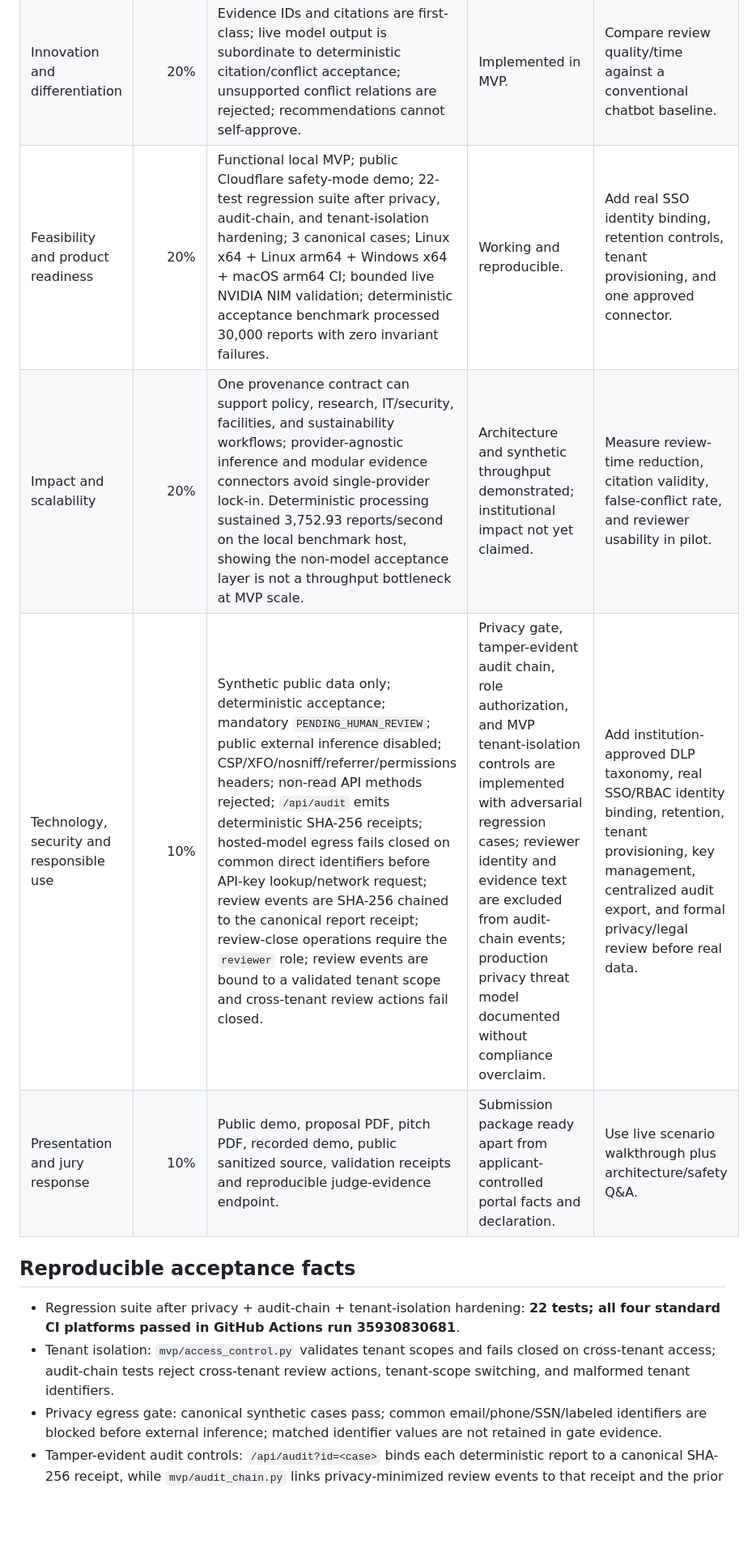
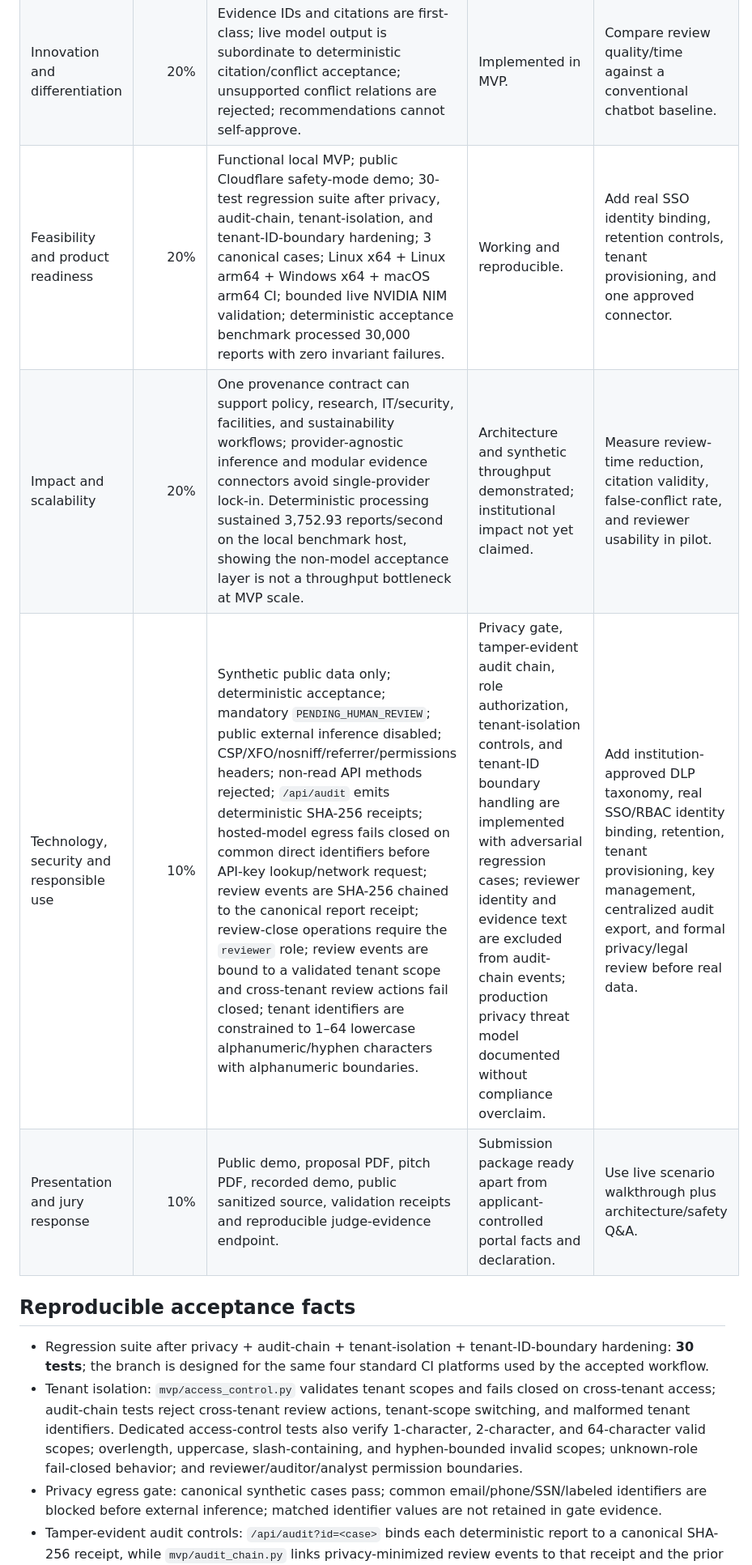
Before and after one commit to UniteAndCreateForLife/HAL_SUPREME, a Markdown page: challenges/global-smart-campus-2026/JURY_EVIDENCE_MATRIX.md, the part around the change. Shown at 81% size. Rendered like a GitHub page; blank space fills up the shorter version.

Commit message:
docs(gsc): add tenant-id boundary evidence

```diff
--- a/challenges/global-smart-campus-2026/JURY_EVIDENCE_MATRIX.md
+++ b/challenges/global-smart-campus-2026/JURY_EVIDENCE_MATRIX.md
@@ -6,15 +6,15 @@ This matrix maps the official Global Smart Campus 2026 startup judging framework
 |---|---:|---|---|---|
 | Problem relevance and user need | 20% | Campus staff must reconcile policies, requests, operational notes, research records, and security constraints while retaining traceability. Three synthetic cases exercise policy conflict, research access, and facilities-energy review. | Demonstrated through working scenarios and application packet. | Validate reviewer workflow with a bounded institutional or public-data pilot. |
 | Innovation and differentiation | 20% | Evidence IDs and citations are first-class; live model output is subordinate to deterministic citation/conflict acceptance; unsupported conflict relations are rejected; recommendations cannot self-approve. | Implemented in MVP. | Compare review quality/time against a conventional chatbot baseline. |
-| Feasibility and product readiness | 20% | Functional local MVP; public Cloudflare safety-mode demo; 22-test regression suite after privacy, audit-chain, and tenant-isolation hardening; 3 canonical cases; Linux x64 + Linux arm64 + Windows x64 + macOS arm64 CI; bounded live NVIDIA NIM validation; deterministic acceptance benchmark processed 30,000 reports with zero invariant failures. | Working and reproducible. | Add real SSO identity binding, retention controls, tenant provisioning, and one approved connector. |
+| Feasibility and product readiness | 20% | Functional local MVP; public Cloudflare safety-mode demo; 30-test regression suite after privacy, audit-chain, tenant-isolation, and tenant-ID-boundary hardening; 3 canonical cases; Linux x64 + Linux arm64 + Windows x64 + macOS arm64 CI; bounded live NVIDIA NIM validation; deterministic acceptance benchmark processed 30,000 reports with zero invariant failures. | Working and reproducible. | Add real SSO identity binding, retention controls, tenant provisioning, and one approved connector. |
 | Impact and scalability | 20% | One provenance contract can support policy, research, IT/security, facilities, and sustainability workflows; provider-agnostic inference and modular evidence connectors avoid single-provider lock-in. Deterministic processing sustained 3,752.93 reports/second on the local benchmark host, showing the non-model acceptance layer is not a throughput bottleneck at MVP scale. | Architecture and synthetic throughput demonstrated; institutional impact not yet claimed. | Measure review-time reduction, citation validity, false-conflict rate, and reviewer usability in pilot. |
-| Technology, security and responsible use | 10% | Synthetic public data only; deterministic acceptance; mandatory `PENDING_HUMAN_REVIEW`; public external inference disabled; CSP/XFO/nosniff/referrer/permissions headers; non-read API methods rejected; `/api/audit` emits deterministic SHA-256 receipts; hosted-model egress fails closed on common direct identifiers before API-key lookup/network request; review events are SHA-256 chained to the canonical report receipt; review-close operations require the `reviewer` role; review events are bound to a validated tenant scope and cross-tenant review actions fail closed. | Privacy gate, tamper-evident audit chain, role authorization, and MVP tenant-isolation controls are implemented with adversarial regression cases; reviewer identity and evidence text are excluded from audit-chain events; production privacy threat model documented without compliance overclaim. | Add institution-approved DLP taxonomy, real SSO/RBAC identity binding, retention, tenant provisioning, key management, centralized audit export, and formal privacy/legal review before real data. |
+| Technology, security and responsible use | 10% | Synthetic public data only; deterministic acceptance; mandatory `PENDING_HUMAN_REVIEW`; public external inference disabled; CSP/XFO/nosniff/referrer/permissions headers; non-read API methods rejected; `/api/audit` emits deterministic SHA-256 receipts; hosted-model egress fails closed on common direct identifiers before API-key lookup/network request; review events are SHA-256 chained to the canonical report receipt; review-close operations require the `reviewer` role; review events are bound to a validated tenant scope and cross-tenant review actions fail closed; tenant identifiers are constrained to 1–64 lowercase alphanumeric/hyphen characters with alphanumeric boundaries. | Privacy gate, tamper-evident audit chain, role authorization, tenant-isolation controls, and tenant-ID boundary handling are implemented with adversarial regression cases; reviewer identity and evidence text are excluded from audit-chain events; production privacy threat model documented without compliance overclaim. | Add institution-approved DLP taxonomy, real SSO/RBAC identity binding, retention, tenant provisioning, key management, centralized audit export, and formal privacy/legal review before real data. |
 | Presentation and jury response | 10% | Public demo, proposal PDF, pitch PDF, recorded demo, public sanitized source, validation receipts and reproducible judge-evidence endpoint. | Submission package ready apart from applicant-controlled portal facts and declaration. | Use live scenario walkthrough plus architecture/safety Q&A. |
 
 ## Reproducible acceptance facts
 
-- Regression suite after privacy + audit-chain + tenant-isolation hardening: **22 tests; all four standard CI platforms passed in GitHub Actions run 35930830681**.
-- Tenant isolation: `mvp/access_control.py` validates tenant scopes and fails closed on cross-tenant access; audit-chain tests reject cross-tenant review actions, tenant-scope switching, and malformed tenant identifiers.
+- Regression suite after privacy + audit-chain + tenant-isolation + tenant-ID-boundary hardening: **30 tests**; the branch is designed for the same four standard CI platforms used by the accepted workflow.
+- Tenant isolation: `mvp/access_control.py` validates tenant scopes and fails closed on cross-tenant access; audit-chain tests reject cross-tenant review actions, tenant-scope switching, and malformed tenant identifiers. Dedicated access-control tests also verify 1-character, 2-character, and 64-character valid scopes; overlength, uppercase, slash-containing, and hyphen-bounded invalid scopes; unknown-role fail-closed behavior; and reviewer/auditor/analyst permission boundaries.
 - Privacy egress gate: canonical synthetic cases pass; common email/phone/SSN/labeled identifiers are blocked before external inference; matched identifier values are not retained in gate evidence.
 - Tamper-evident audit controls: `/api/audit?id=<case>` binds each deterministic report to a canonical SHA-256 receipt, while `mvp/audit_chain.py` links privacy-minimized review events to that receipt and the prior event hash; mutation, broken ordering/linkage, invalid receipts, unauthorized close-role attempts, and tenant-boundary violations fail verification.
 - Canonical synthetic cases: **3/3 passed**.
```
